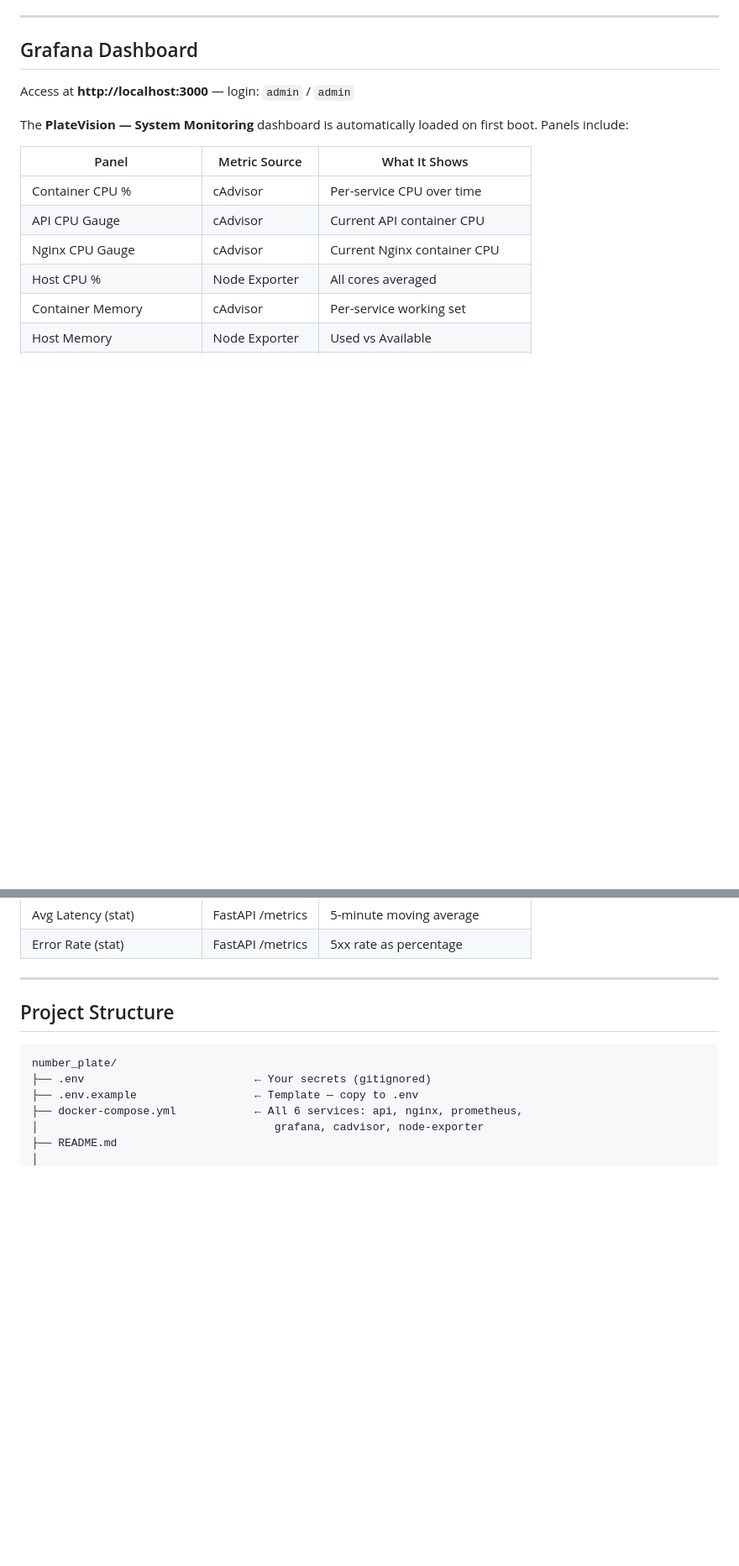
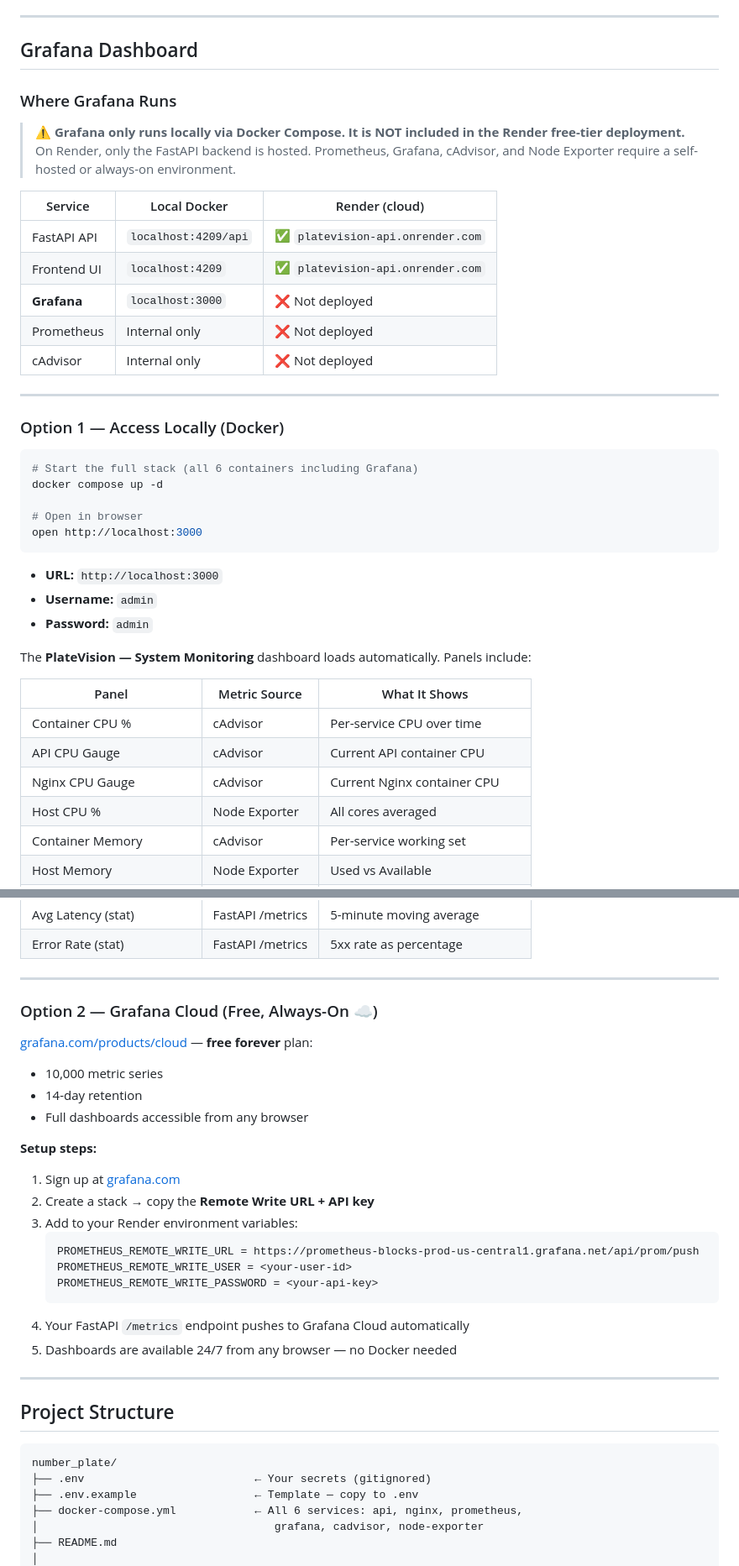
Before and after one commit to kishankalandoor/sheshaKuteeranew, a Markdown page: Desktop/number_plate/README.md, 2 parts joined by grey strips. Shown at 84% size. Drawn GitHub-style; blank space fills up the shorter version.

Commit message:
docs: expand Grafana section — local access, Render context, Grafana Cloud option

````diff
--- a/Desktop/number_plate/README.md
+++ b/Desktop/number_plate/README.md
@@ -778,9 +778,36 @@ Interactive docs: `http://localhost:4209/docs` (Swagger UI)
 
 ## Grafana Dashboard
 
-Access at **http://localhost:3000** — login: `admin` / `admin`
-
-The **PlateVision — System Monitoring** dashboard is automatically loaded on first boot. Panels include:
+### Where Grafana Runs
+
+> ⚠️ **Grafana only runs locally via Docker Compose. It is NOT included in the Render free-tier deployment.**
+> On Render, only the FastAPI backend is hosted. Prometheus, Grafana, cAdvisor, and Node Exporter require a self-hosted or always-on environment.
+
+| Service | Local Docker | Render (cloud) |
+|---|---|---|
+| FastAPI API | `localhost:4209/api` | ✅ `platevision-api.onrender.com` |
+| Frontend UI | `localhost:4209` | ✅ `platevision-api.onrender.com` |
+| **Grafana** | `localhost:3000` | ❌ Not deployed |
+| Prometheus | Internal only | ❌ Not deployed |
+| cAdvisor | Internal only | ❌ Not deployed |
+
+---
+
+### Option 1 — Access Locally (Docker)
+
+```bash
+# Start the full stack (all 6 containers including Grafana)
+docker compose up -d
+
+# Open in browser
+open http://localhost:3000
+```
+
+- **URL:** `http://localhost:3000`
+- **Username:** `admin`
+- **Password:** `admin`
+
+The **PlateVision — System Monitoring** dashboard loads automatically. Panels include:
 
 | Panel | Metric Source | What It Shows |
 |---|---|---|
@@ -798,6 +825,28 @@ The **PlateVision — System Monitoring** dashboard is automatically loaded on f
 | Error Rate (stat) | FastAPI /metrics | 5xx rate as percentage |
 
 ---
+
+### Option 2 — Grafana Cloud (Free, Always-On ☁️)
+
+[grafana.com/products/cloud](https://grafana.com/products/cloud/) — **free forever** plan:
+- 10,000 metric series
+- 14-day retention
+- Full dashboards accessible from any browser
+
+**Setup steps:**
+1. Sign up at [grafana.com](https://grafana.com)
+2. Create a stack → copy the **Remote Write URL + API key**
+3. Add to your Render environment variables:
+   ```
+   PROMETHEUS_REMOTE_WRITE_URL = https://prometheus-blocks-prod-us-central1.grafana.net/api/prom/push
+   PROMETHEUS_REMOTE_WRITE_USER = <your-user-id>
+   PROMETHEUS_REMOTE_WRITE_PASSWORD = <your-api-key>
+   ```
+4. Your FastAPI `/metrics` endpoint pushes to Grafana Cloud automatically
+5. Dashboards are available 24/7 from any browser — no Docker needed
+
+---
+
 
 ## Project Structure
 
````
